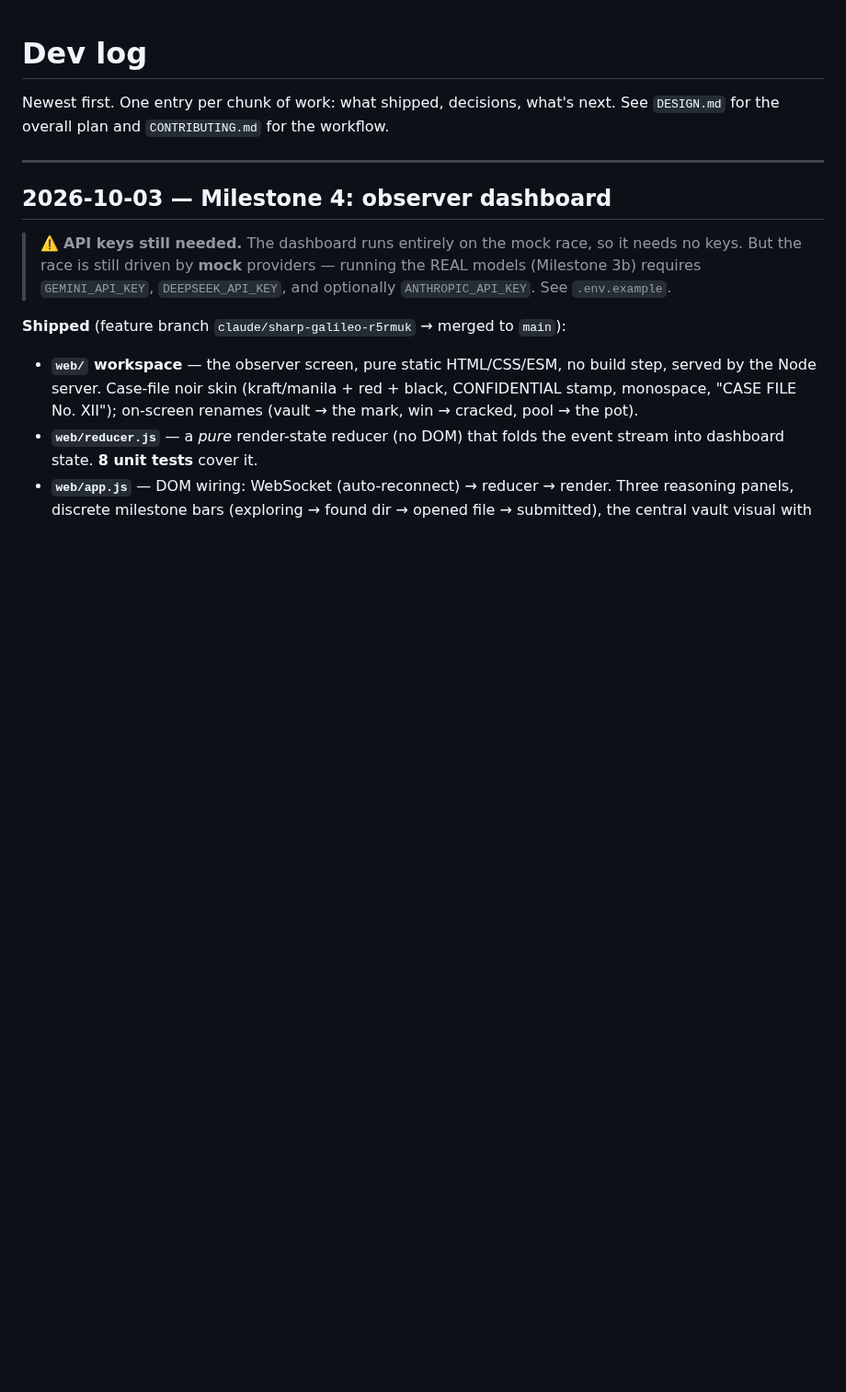
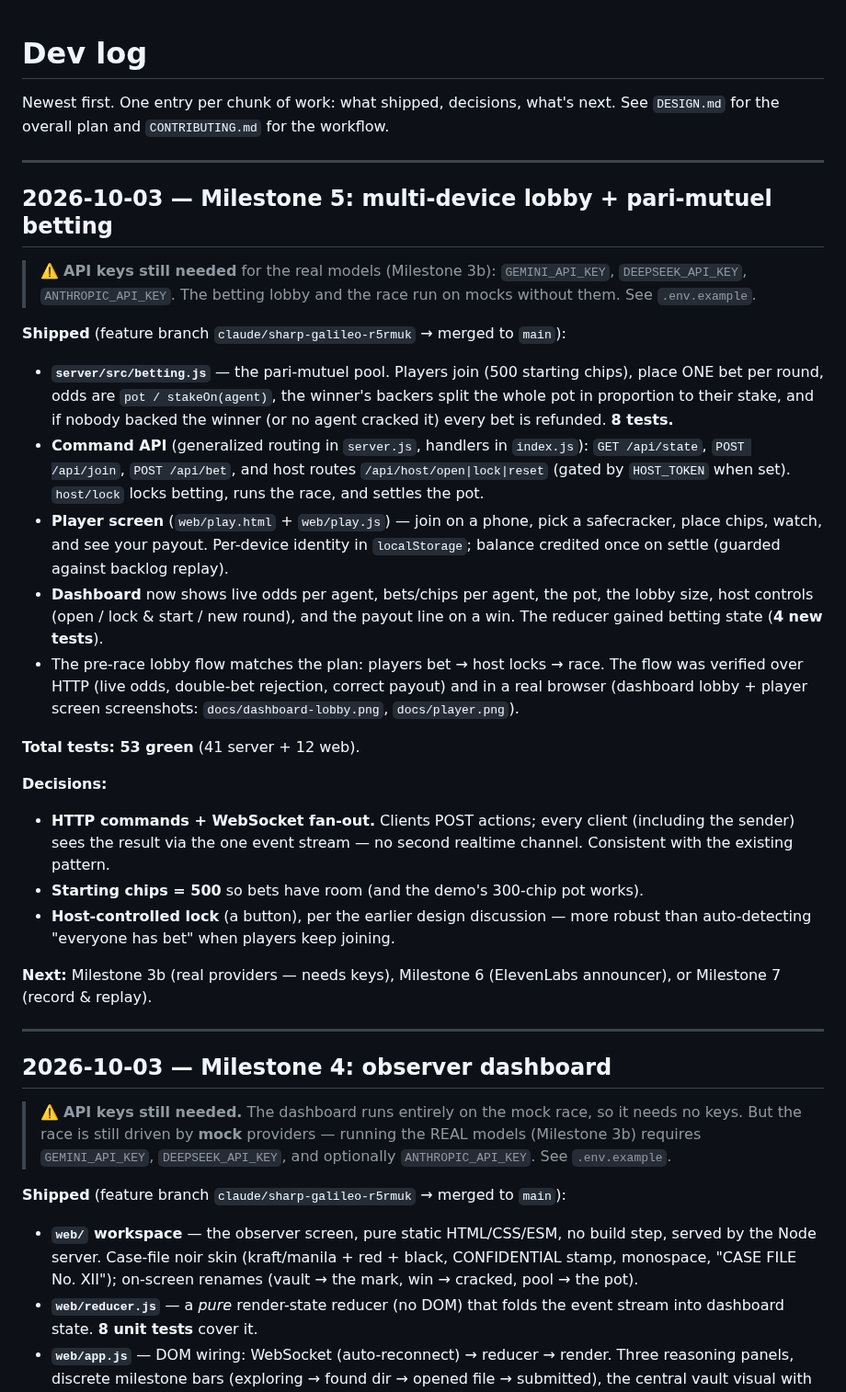
Before and after one commit to RHACKS12/vault-heist, a Markdown page: docs/progress.md, the part around the change. Shown at 92% size. Drawn GitHub-style; blank space fills up the shorter version.

```diff
--- a/docs/progress.md
+++ b/docs/progress.md
@@ -2,6 +2,50 @@
 
 Newest first. One entry per chunk of work: what shipped, decisions, what's next.
 See `DESIGN.md` for the overall plan and `CONTRIBUTING.md` for the workflow.
+
+---
+
+## 2026-10-03 — Milestone 5: multi-device lobby + pari-mutuel betting
+
+> ⚠️ **API keys still needed** for the real models (Milestone 3b):
+> `GEMINI_API_KEY`, `DEEPSEEK_API_KEY`, `ANTHROPIC_API_KEY`. The betting lobby and
+> the race run on mocks without them. See `.env.example`.
+
+**Shipped** (feature branch `claude/sharp-galileo-r5rmuk` → merged to `main`):
+
+- **`server/src/betting.js`** — the pari-mutuel pool. Players join (500 starting
+  chips), place ONE bet per round, odds are `pot / stakeOn(agent)`, the winner's
+  backers split the whole pot in proportion to their stake, and if nobody backed
+  the winner (or no agent cracked it) every bet is refunded. **8 tests.**
+- **Command API** (generalized routing in `server.js`, handlers in `index.js`):
+  `GET /api/state`, `POST /api/join`, `POST /api/bet`, and host routes
+  `/api/host/open|lock|reset` (gated by `HOST_TOKEN` when set). `host/lock` locks
+  betting, runs the race, and settles the pot.
+- **Player screen** (`web/play.html` + `web/play.js`) — join on a phone, pick a
+  safecracker, place chips, watch, and see your payout. Per-device identity in
+  `localStorage`; balance credited once on settle (guarded against backlog
+  replay).
+- **Dashboard** now shows live odds per agent, bets/chips per agent, the pot, the
+  lobby size, host controls (open / lock & start / new round), and the payout
+  line on a win. The reducer gained betting state (**4 new tests**).
+- The pre-race lobby flow matches the plan: players bet → host locks → race.
+  The flow was verified over HTTP (live odds, double-bet rejection, correct
+  payout) and in a real browser (dashboard lobby + player screen screenshots:
+  `docs/dashboard-lobby.png`, `docs/player.png`).
+
+**Total tests: 53 green** (41 server + 12 web).
+
+**Decisions:**
+
+- **HTTP commands + WebSocket fan-out.** Clients POST actions; every client
+  (including the sender) sees the result via the one event stream — no second
+  realtime channel. Consistent with the existing pattern.
+- **Starting chips = 500** so bets have room (and the demo's 300-chip pot works).
+- **Host-controlled lock** (a button), per the earlier design discussion — more
+  robust than auto-detecting "everyone has bet" when players keep joining.
+
+**Next:** Milestone 3b (real providers — needs keys), Milestone 6 (ElevenLabs
+announcer), or Milestone 7 (record & replay).
 
 ---
 
```
Also changed, not shown: README.md (+8 -3 lines), server/README.md (+23 -3 lines), docs/dashboard-lobby.png (added), docs/player.png (added), 11 other files.
